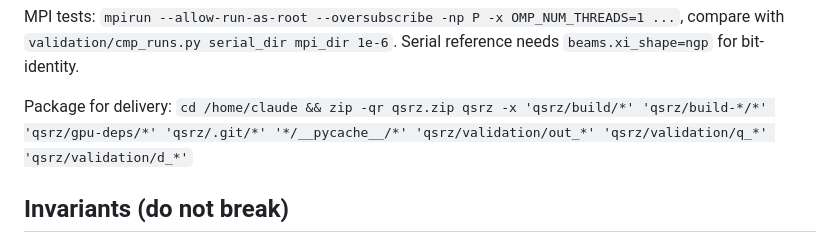
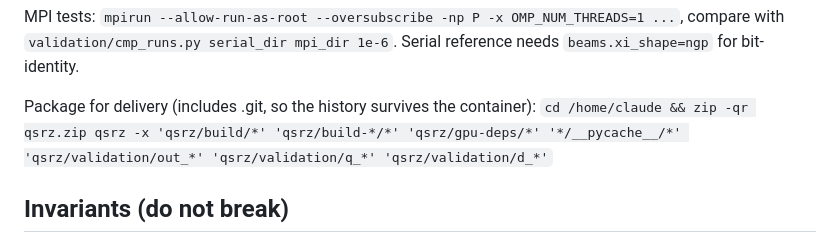
Before and after one commit to AlexMPukhov/QSRZ3D, a Markdown page: CLAUDE.md, the part around the change. Rendered like a GitHub page.

Commit message:
CLAUDE.md: ship .git in the delivery zip
Co-Authored-By: Claude Opus 5.5 <noreply@anthropic.com>
Claude-Session: https://claude.ai/code/session_01AeQLn9cqJTqNmBAPhivFio

```diff
--- a/CLAUDE.md
+++ b/CLAUDE.md
@@ -43,8 +43,8 @@ MPI tests: `mpirun --allow-run-as-root --oversubscribe -np P -x OMP_NUM_THREADS=
 compare with `validation/cmp_runs.py serial_dir mpi_dir 1e-6`. Serial reference needs
 `beams.xi_shape=ngp` for bit-identity.
 
-Package for delivery:
-`cd /home/claude && zip -qr qsrz.zip qsrz -x 'qsrz/build/*' 'qsrz/build-*/*' 'qsrz/gpu-deps/*' 'qsrz/.git/*' '*/__pycache__/*' 'qsrz/validation/out_*' 'qsrz/validation/q_*' 'qsrz/validation/d_*'`
+Package for delivery (includes .git, so the history survives the container):
+`cd /home/claude && zip -qr qsrz.zip qsrz -x 'qsrz/build/*' 'qsrz/build-*/*' 'qsrz/gpu-deps/*' '*/__pycache__/*' 'qsrz/validation/out_*' 'qsrz/validation/q_*' 'qsrz/validation/d_*'`
 
 ## Invariants (do not break)
 - MPI results bit-identical to serial (with ngp beam shape) unless beam particles move
```
